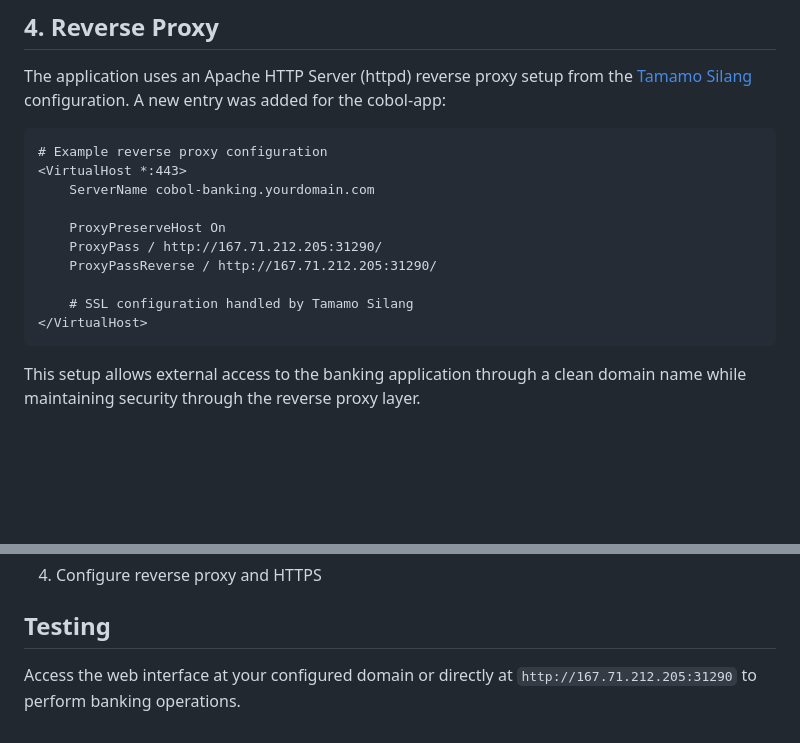
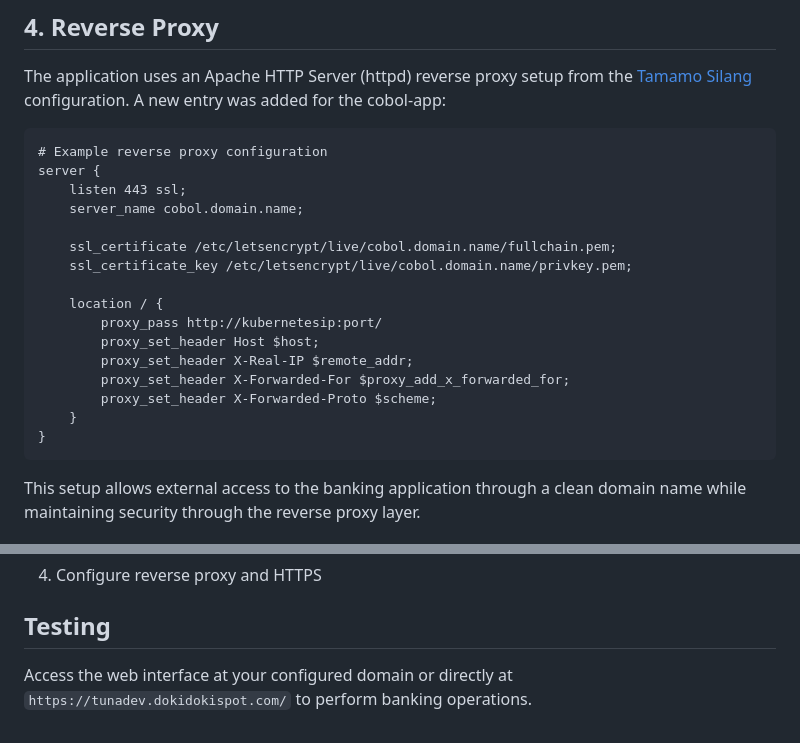
Before and after one commit to susTuna/Sister_Bagian_B2, a Markdown page: no-7/README.md, 2 parts joined by grey strips. Rendered like a GitHub page; blank space fills up the shorter version.

Commit message:
chore: update README

````diff
--- a/no-7/README.md
+++ b/no-7/README.md
@@ -129,17 +129,23 @@ The interest application would be run as separate service using supervisor confi
 
 The application uses an Apache HTTP Server (httpd) reverse proxy setup from the [Tamamo Silang](https://github.com/susTuna/Sister_Bagian_B2/blob/main/no-1/vps-proj/README.md) configuration. A new entry was added for the cobol-app:
 
-```apache
+```d
 # Example reverse proxy configuration
-<VirtualHost *:443>
-    ServerName cobol-banking.yourdomain.com
+server {
+    listen 443 ssl;
+    server_name cobol.domain.name;
 
-    ProxyPreserveHost On
-    ProxyPass / http://167.71.212.205:31290/
-    ProxyPassReverse / http://167.71.212.205:31290/
+    ssl_certificate /etc/letsencrypt/live/cobol.domain.name/fullchain.pem;
+    ssl_certificate_key /etc/letsencrypt/live/cobol.domain.name/privkey.pem;
 
-    # SSL configuration handled by Tamamo Silang
-</VirtualHost>
+    location / {
+        proxy_pass http://kubernetesip:port/
+        proxy_set_header Host $host;
+        proxy_set_header X-Real-IP $remote_addr;
+        proxy_set_header X-Forwarded-For $proxy_add_x_forwarded_for;
+        proxy_set_header X-Forwarded-Proto $scheme;
+    }
+}
 ```
 
 This setup allows external access to the banking application through a clean domain name while maintaining security through the reverse proxy layer.
@@ -231,4 +237,4 @@ chmod +x portforwarding.sh
 
 ## Testing
 
-Access the web interface at your configured domain or directly at `http://167.71.212.205:31290` to perform banking operations.
+Access the web interface at your configured domain or directly at `https://tunadev.dokidokispot.com/` to perform banking operations.
````
